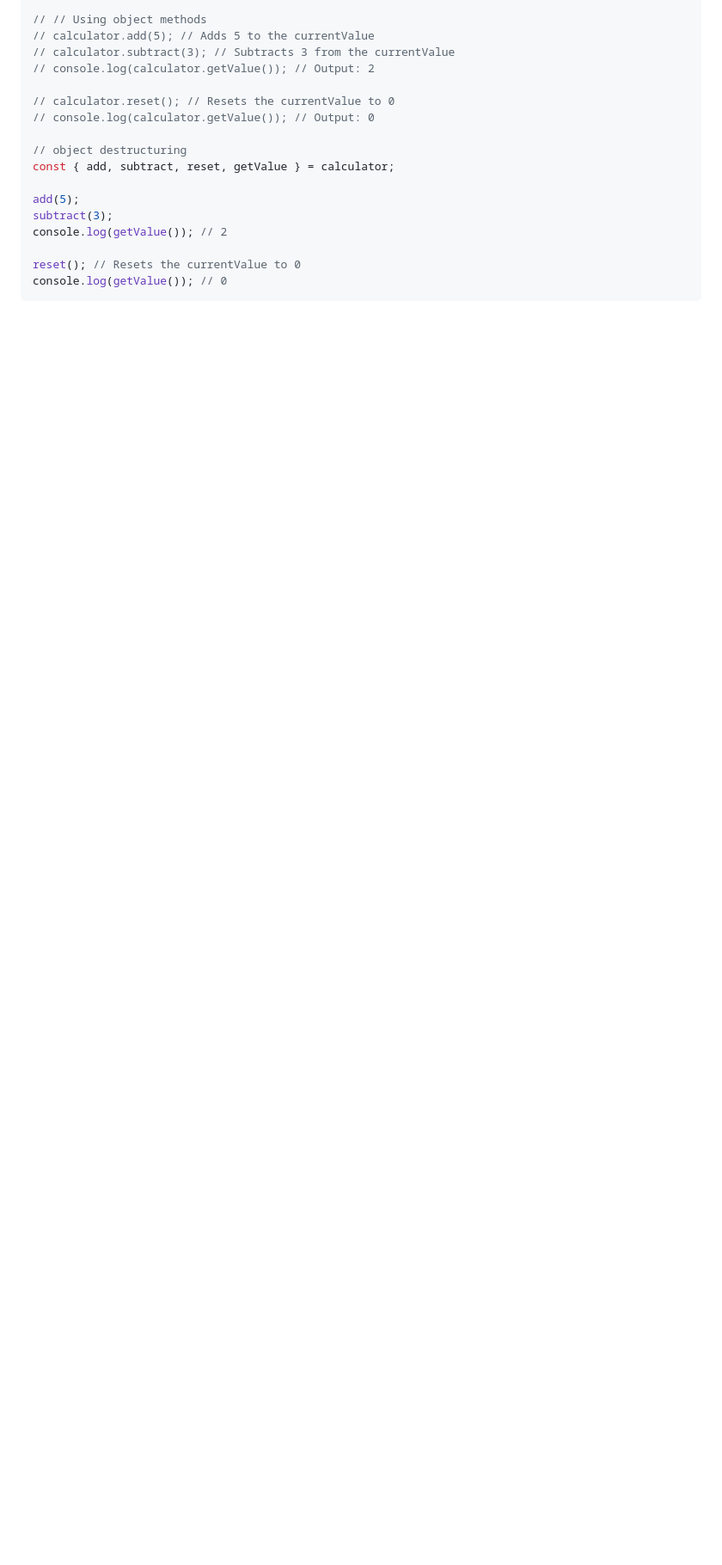
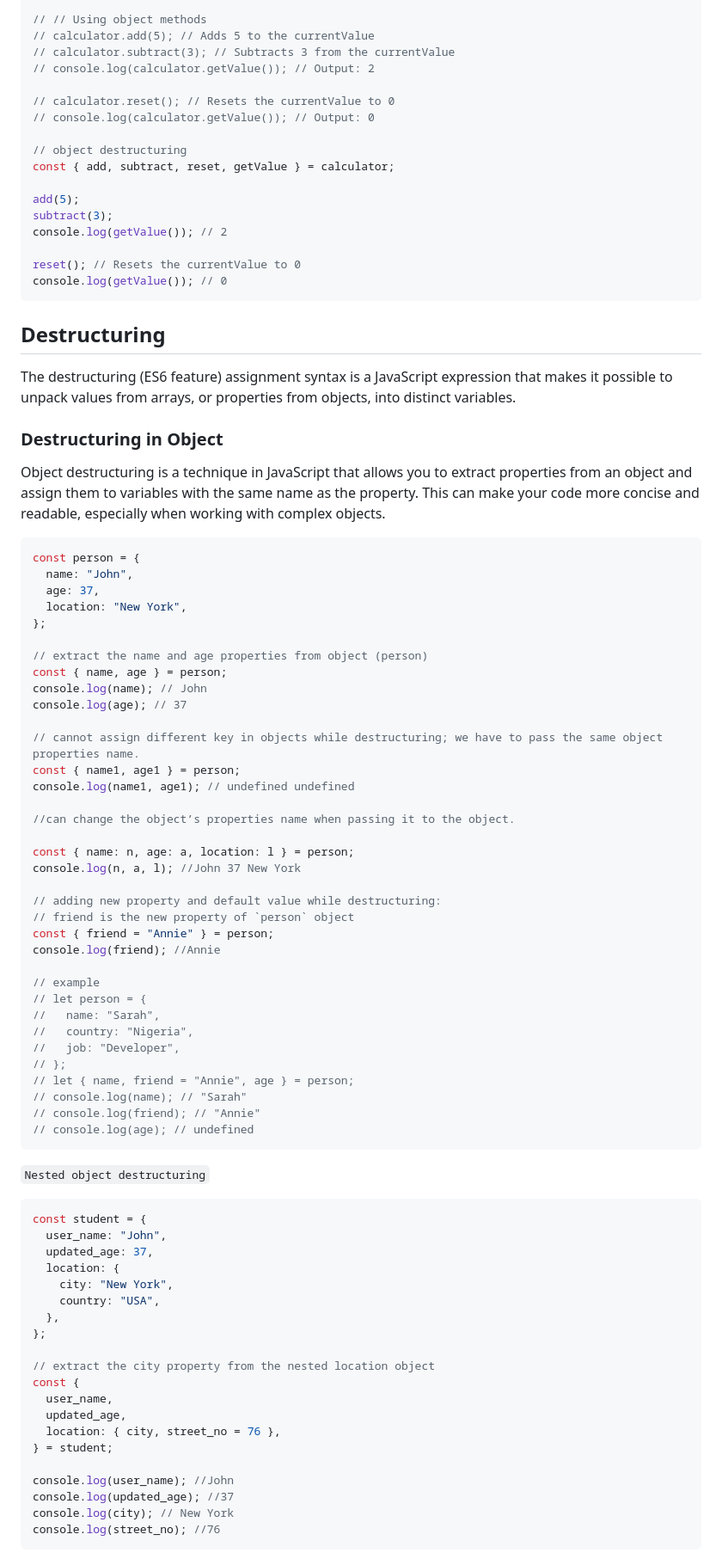
Before and after one commit to gyamzosherpa/Ultimate-Javascript-2023, a Markdown page: 10-object/README.MD, the part around one of its changes. Shown at 86% size. GitHub-like rendering; blank space fills up the shorter version.

Commit message:
destructuring

````diff
--- a/10-object/README.MD
+++ b/10-object/README.MD
@@ -138,3 +142,75 @@ console.log(getValue()); // 2
 reset(); // Resets the currentValue to 0
 console.log(getValue()); // 0
 ```
+
+## Destructuring
+
+The destructuring (ES6 feature) assignment syntax is a JavaScript expression that makes it possible to unpack values from arrays, or properties from objects, into distinct variables.
+
+### Destructuring in Object
+
+Object destructuring is a technique in JavaScript that allows you to extract properties from an object and assign them to variables with the same name as the property. This can make your code more concise and readable, especially when working with complex objects.
+
+```js
+const person = {
+  name: "John",
+  age: 37,
+  location: "New York",
+};
+
+// extract the name and age properties from object (person)
+const { name, age } = person;
+console.log(name); // John
+console.log(age); // 37
+
+// cannot assign different key in objects while destructuring; we have to pass the same object properties name.
+const { name1, age1 } = person;
+console.log(name1, age1); // undefined undefined
+
+//can change the object’s properties name when passing it to the object.
+
+const { name: n, age: a, location: l } = person;
+console.log(n, a, l); //John 37 New York
+
+// adding new property and default value while destructuring:
+// friend is the new property of `person` object
+const { friend = "Annie" } = person;
+console.log(friend); //Annie
+
+// example
+// let person = {
+//   name: "Sarah",
+//   country: "Nigeria",
+//   job: "Developer",
+// };
+// let { name, friend = "Annie", age } = person;
+// console.log(name); // "Sarah"
+// console.log(friend); // "Annie"
+// console.log(age); // undefined
+```
+
+`Nested object destructuring`
+
+```js
+const student = {
+  user_name: "John",
+  updated_age: 37,
+  location: {
+    city: "New York",
+    country: "USA",
+  },
+};
+
+// extract the city property from the nested location object
+const {
+  user_name,
+  updated_age,
+  location: { city, street_no = 76 },
+} = student;
+
+console.log(user_name); //John
+console.log(updated_age); //37
+console.log(city); // New York
+console.log(street_no); //76
+```
+
````
Also changed, not shown: other parts of 10-object/README.MD (+81 -0 lines).
